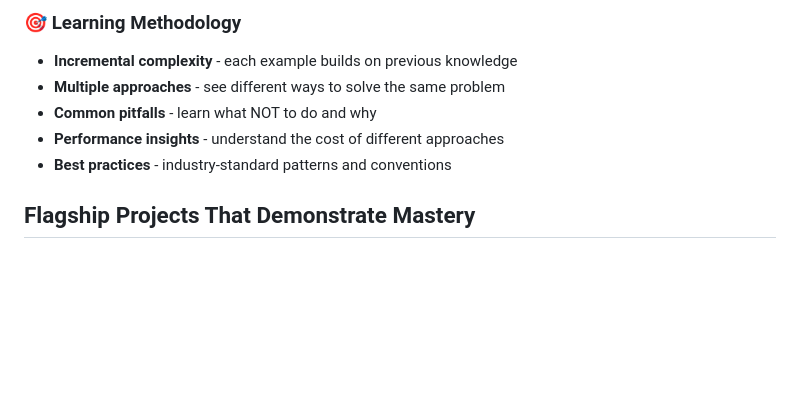
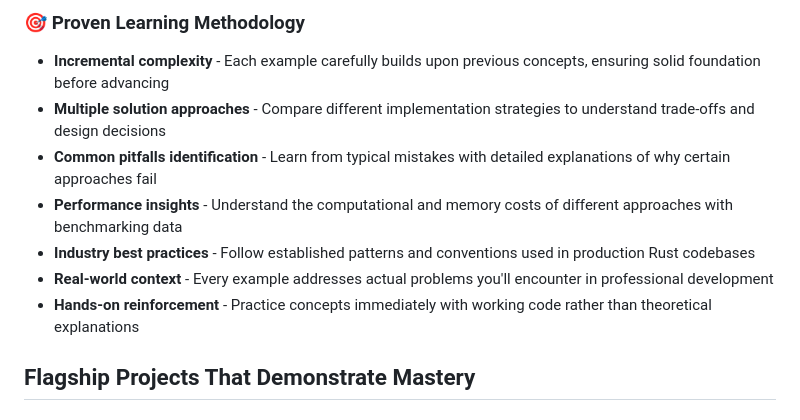
Before and after one commit to jkmaina/practical-rust-book, a Markdown page: README.md, the part around the change printed below. Rendered like a GitHub page; blank space fills up the shorter version.

```diff
--- a/README.md
+++ b/README.md
@@ -176,10 +194,12 @@ python serve.py  # or node serve.js
 
-### 🎯 **Learning Methodology**
-- **Incremental complexity** - each example builds on previous knowledge
-- **Multiple approaches** - see different ways to solve the same problem
-- **Common pitfalls** - learn what NOT to do and why
-- **Performance insights** - understand the cost of different approaches
-- **Best practices** - industry-standard patterns and conventions
+### 🎯 **Proven Learning Methodology**
+- **Incremental complexity** - Each example carefully builds upon previous concepts, ensuring solid foundation before advancing
+- **Multiple solution approaches** - Compare different implementation strategies to understand trade-offs and design decisions
+- **Common pitfalls identification** - Learn from typical mistakes with detailed explanations of why certain approaches fail
+- **Performance insights** - Understand the computational and memory costs of different approaches with benchmarking data
+- **Industry best practices** - Follow established patterns and conventions used in production Rust codebases
+- **Real-world context** - Every example addresses actual problems you'll encounter in professional development
+- **Hands-on reinforcement** - Practice concepts immediately with working code rather than theoretical explanations
 
 ## Flagship Projects That Demonstrate Mastery
 
```
Also changed, not shown: other parts of README.md (+51 -33 lines).
